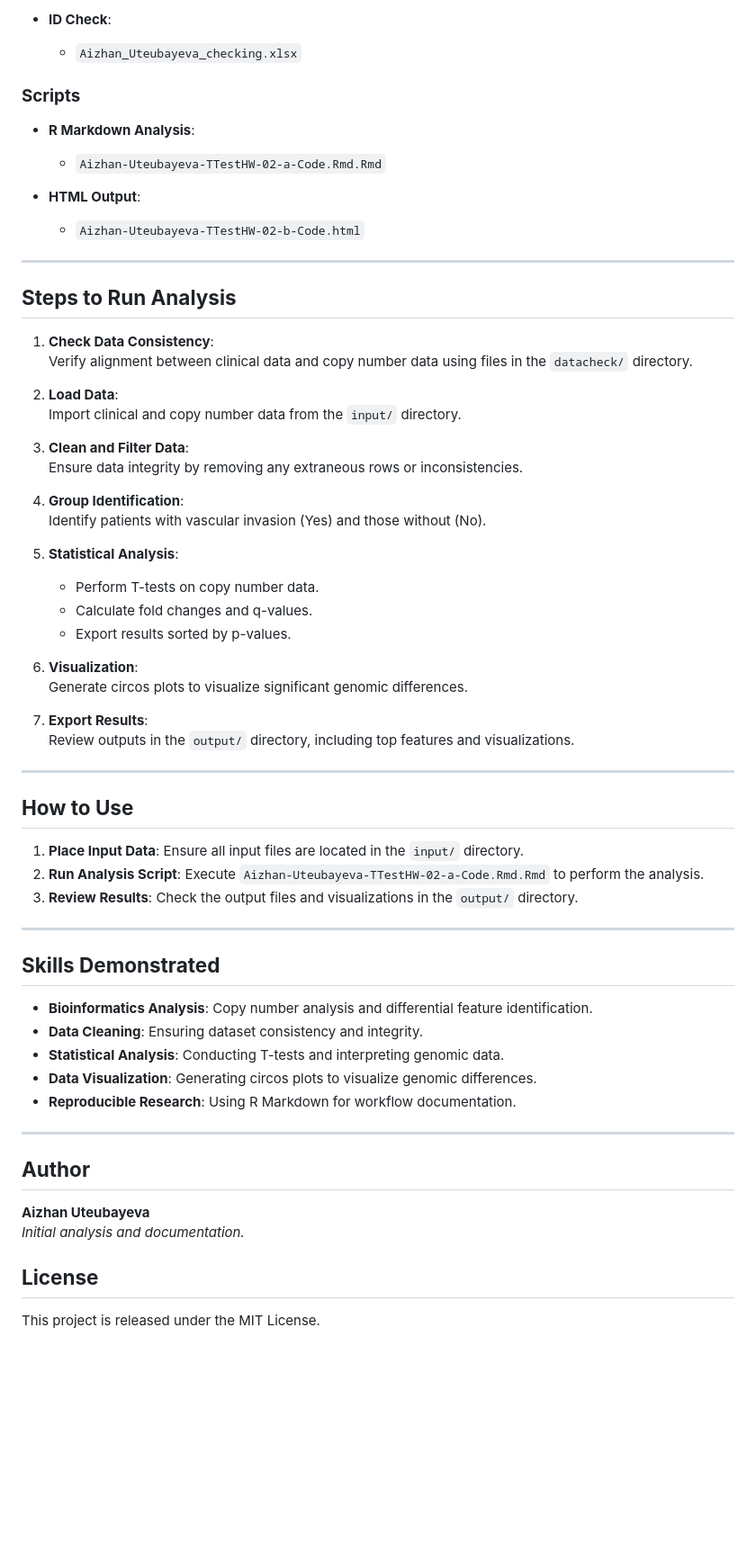
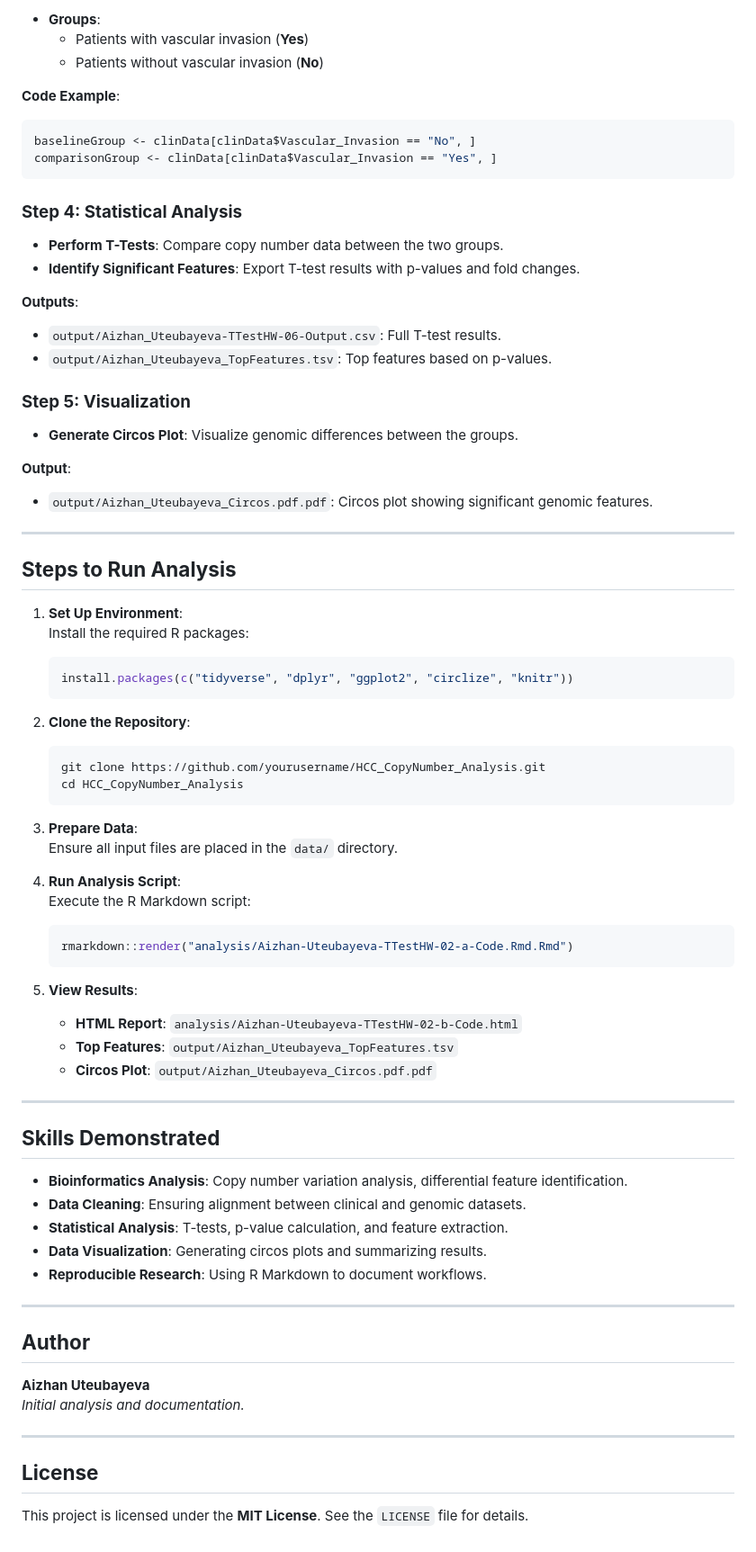
Before and after one commit to aijeanka/Hepatocellular-Carcinoma-HCC-Copy-Number-Analysis, a Markdown page: README.md, the part around one of its changes. Shown at 90% size. Drawn GitHub-style; blank space fills up the shorter version.

````diff
--- a/README.md
+++ b/README.md
@@ -60,59 +88,69 @@ This repository contains an analysis of DNA copy number data for Hepatocellular
 
-- **ID Check**:
-  - `Aizhan_Uteubayeva_checking.xlsx`
+- **Groups**:
+  - Patients with vascular invasion (**Yes**)
+  - Patients without vascular invasion (**No**)
 
-### **Scripts**
+**Code Example**:
+```r
+baselineGroup <- clinData[clinData$Vascular_Invasion == "No", ]
+comparisonGroup <- clinData[clinData$Vascular_Invasion == "Yes", ]
+```
 
-- **R Markdown Analysis**:
-  - `Aizhan-Uteubayeva-TTestHW-02-a-Code.Rmd.Rmd`
+### **Step 4: Statistical Analysis**
 
-- **HTML Output**:
-  - `Aizhan-Uteubayeva-TTestHW-02-b-Code.html`
+- **Perform T-Tests**: Compare copy number data between the two groups.
+- **Identify Significant Features**: Export T-test results with p-values and fold changes.
+
+**Outputs**:
+- `output/Aizhan_Uteubayeva-TTestHW-06-Output.csv`: Full T-test results.
+- `output/Aizhan_Uteubayeva_TopFeatures.tsv`: Top features based on p-values.
+
+### **Step 5: Visualization**
+
+- **Generate Circos Plot**: Visualize genomic differences between the groups.
+
+**Output**:
+- `output/Aizhan_Uteubayeva_Circos.pdf.pdf`: Circos plot showing significant genomic features.
 
 ---
 
 ## **Steps to Run Analysis**
 
-1. **Check Data Consistency**:
-   Verify alignment between clinical data and copy number data using files in the `datacheck/` directory.
+1. **Set Up Environment**:
+   Install the required R packages:
+   ```r
+   install.packages(c("tidyverse", "dplyr", "ggplot2", "circlize", "knitr"))
+   ```
 
-2. **Load Data**:
-   Import clinical and copy number data from the `input/` directory.
+2. **Clone the Repository**:
+   ```bash
+   git clone https://github.com/yourusername/HCC_CopyNumber_Analysis.git
+   cd HCC_CopyNumber_Analysis
+   ```
 
-3. **Clean and Filter Data**:
-   Ensure data integrity by removing any extraneous rows or inconsistencies.
+3. **Prepare Data**:
+   Ensure all input files are placed in the `data/` directory.
 
-4. **Group Identification**:
-   Identify patients with vascular invasion (Yes) and those without (No).
+4. **Run Analysis Script**:
+   Execute the R Markdown script:
+   ```r
+   rmarkdown::render("analysis/Aizhan-Uteubayeva-TTestHW-02-a-Code.Rmd.Rmd")
+   ```
 
-5. **Statistical Analysis**:
-   - Perform T-tests on copy number data.
-   - Calculate fold changes and q-values.
-   - Export results sorted by p-values.
-
-6. **Visualization**:
-   Generate circos plots to visualize significant genomic differences.
-
-7. **Export Results**:
-   Review outputs in the `output/` directory, including top features and visualizations.
-
----
-
-## **How to Use**
-
-1. **Place Input Data**: Ensure all input files are located in the `input/` directory.
-2. **Run Analysis Script**: Execute `Aizhan-Uteubayeva-TTestHW-02-a-Code.Rmd.Rmd` to perform the analysis.
-3. **Review Results**: Check the output files and visualizations in the `output/` directory.
+5. **View Results**:
+   - **HTML Report**: `analysis/Aizhan-Uteubayeva-TTestHW-02-b-Code.html`
+   - **Top Features**: `output/Aizhan_Uteubayeva_TopFeatures.tsv`
+   - **Circos Plot**: `output/Aizhan_Uteubayeva_Circos.pdf.pdf`
 
 ---
 
 ## **Skills Demonstrated**
 
-- **Bioinformatics Analysis**: Copy number analysis and differential feature identification.
-- **Data Cleaning**: Ensuring dataset consistency and integrity.
-- **Statistical Analysis**: Conducting T-tests and interpreting genomic data.
-- **Data Visualization**: Generating circos plots to visualize genomic differences.
-- **Reproducible Research**: Using R Markdown for workflow documentation.
+- **Bioinformatics Analysis**: Copy number variation analysis, differential feature identification.
+- **Data Cleaning**: Ensuring alignment between clinical and genomic datasets.
+- **Statistical Analysis**: T-tests, p-value calculation, and feature extraction.
+- **Data Visualization**: Generating circos plots and summarizing results.
+- **Reproducible Research**: Using R Markdown to document workflows.
 
 ---
 
@@ -121,6 +159,8 @@ This repository contains an analysis of DNA copy number data for Hepatocellular
 **Aizhan Uteubayeva**
 *Initial analysis and documentation.*
 
+---
+
 ## **License**
 
-This project is released under the MIT License.
+This project is licensed under the **MIT License**. See the `LICENSE` file for details.
````
Also changed, not shown: other parts of README.md (+64 -36 lines).
